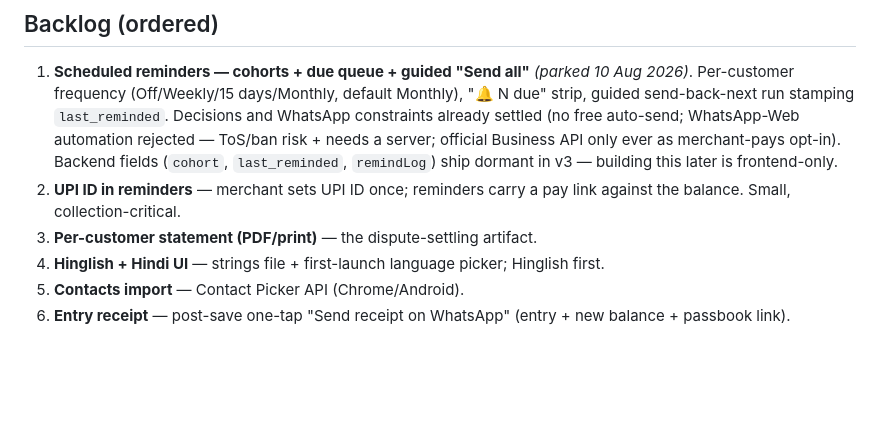
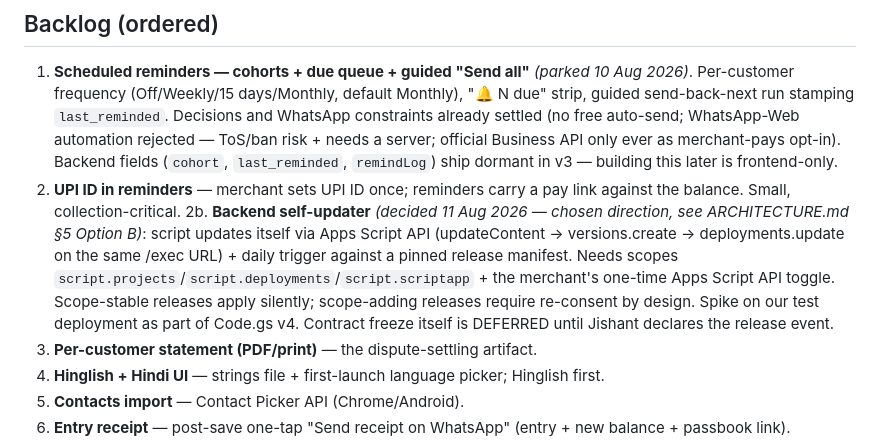
Before and after one commit to JishantSingh/balanceapp, a Markdown page: SPRINT.md, the part around the change. GitHub-like rendering; blank space fills up the shorter version.

```diff
--- a/SPRINT.md
+++ b/SPRINT.md
@@ -56,6 +56,7 @@ Out of scope for Sprint 1: everything below.
 
 1. **Scheduled reminders — cohorts + due queue + guided "Send all"** *(parked 10 Aug 2026)*. Per-customer frequency (Off/Weekly/15 days/Monthly, default Monthly), "🔔 N due" strip, guided send-back-next run stamping `last_reminded`. Decisions and WhatsApp constraints already settled (no free auto-send; WhatsApp-Web automation rejected — ToS/ban risk + needs a server; official Business API only ever as merchant-pays opt-in). Backend fields (`cohort`, `last_reminded`, `remindLog`) ship dormant in v3 — building this later is frontend-only.
 2. **UPI ID in reminders** — merchant sets UPI ID once; reminders carry a pay link against the balance. Small, collection-critical.
+2b. **Backend self-updater** *(decided 11 Aug 2026 — chosen direction, see ARCHITECTURE.md §5 Option B)*: script updates itself via Apps Script API (updateContent → versions.create → deployments.update on the same /exec URL) + daily trigger against a pinned release manifest. Needs scopes `script.projects`/`script.deployments`/`script.scriptapp` + the merchant's one-time Apps Script API toggle. Scope-stable releases apply silently; scope-adding releases require re-consent by design. Spike on our test deployment as part of Code.gs v4. Contract freeze itself is DEFERRED until Jishant declares the release event.
 3. **Per-customer statement (PDF/print)** — the dispute-settling artifact.
 4. **Hinglish + Hindi UI** — strings file + first-launch language picker; Hinglish first.
 5. **Contacts import** — Contact Picker API (Chrome/Android).
```
Also changed, not shown: ARCHITECTURE.md (+19 -8 lines).
